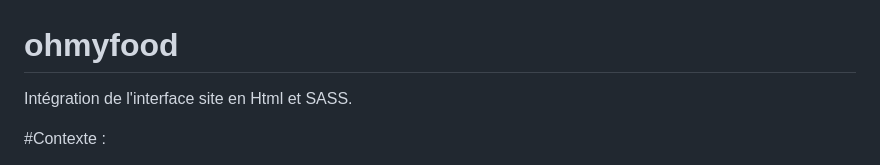
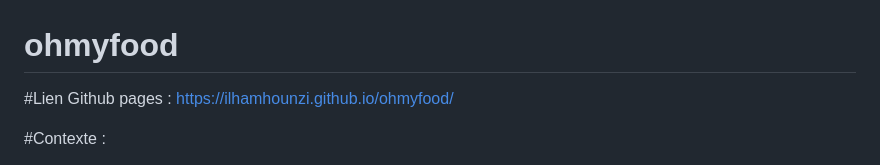
Before and after one commit to ilhamhounzi/ohmyfood, a Markdown page: README.md, the part around the change. Rendered like a GitHub page.

```diff
--- a/README.md
+++ b/README.md
@@ -1,6 +1,8 @@
 # ohmyfood
 
-Intégration de l'interface site en Html et SASS.
+
+#Lien Github pages : https://ilhamhounzi.github.io/ohmyfood/
+
 
 #Contexte :
 
```
